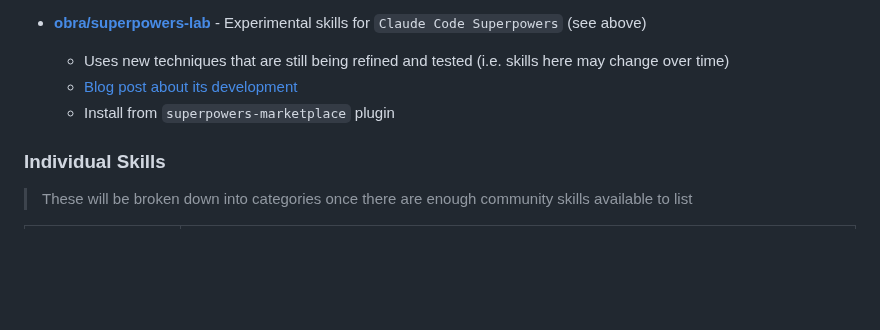
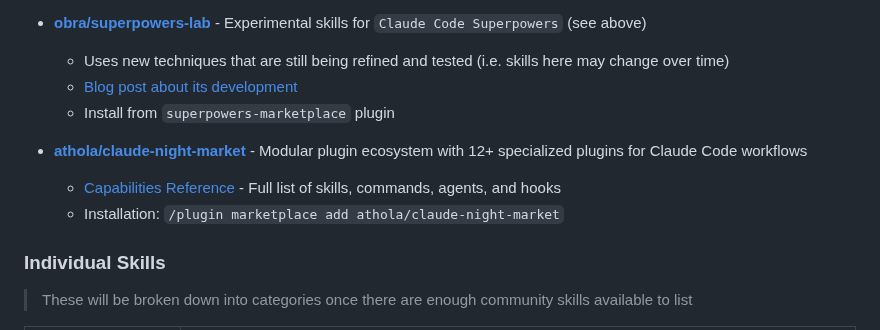
Before and after one commit to travisvn/awesome-claude-skills, a Markdown page: README.md, the part around the change. GitHub-like rendering; blank space fills up the shorter version.

Commit message:
Add athola/claude-night-market to Collections & Libraries
Claude Night Market is a modular plugin ecosystem with 12+ specialized
plugins for Claude Code workflows. Links to capabilities reference for
full details on skills, commands, agents, and hooks.

```diff
--- a/README.md
+++ b/README.md
@@ -109,6 +109,9 @@ Skills for working with complex file formats:
   - [Blog post about its development](https://blog.fsck.com/2025/10/23/naming-claude-plugins/)
   - Install from `superpowers-marketplace` plugin
 
+- **[athola/claude-night-market](https://github.com/athola/claude-night-market)** - Modular plugin ecosystem with 12+ specialized plugins for Claude Code workflows
+  - [Capabilities Reference](https://github.com/athola/claude-night-market/blob/master/docs/capabilities-reference.md) - Full list of skills, commands, agents, and hooks
+  - Installation: `/plugin marketplace add athola/claude-night-market`
 
 ### Individual Skills
 
```
